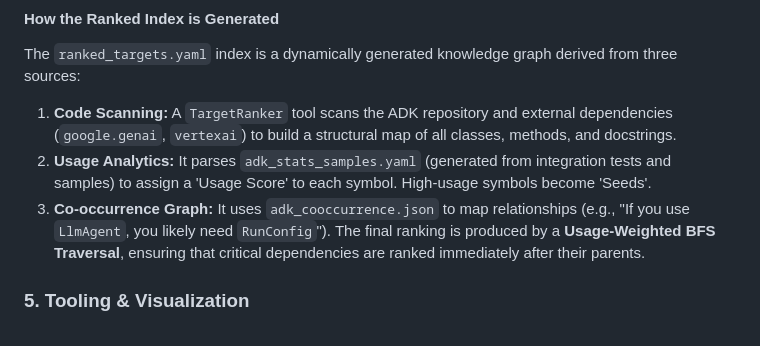
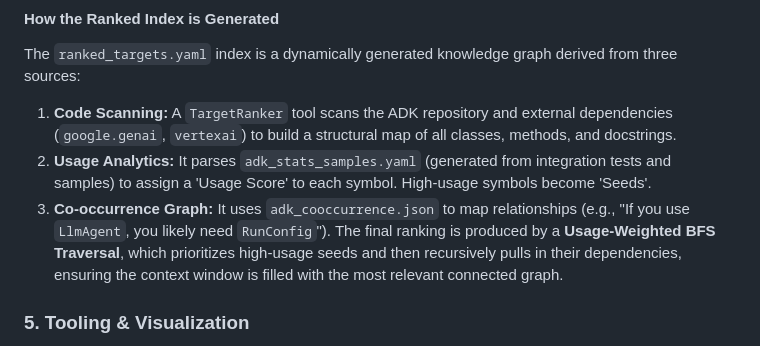
Before and after one commit to ivanmkc/agent-generator, a Markdown page: ai/status_reports/2026-01-29.md, the part around the change. Drawn GitHub-style.

Commit message:
docs: refine ranked index generation methodology description

```diff
--- a/ai/status_reports/2026-01-29.md
+++ b/ai/status_reports/2026-01-29.md
@@ -57,7 +57,7 @@ The `ranked_knowledge_vector` agent employs a **Single Agent with Specialized Kn
 The `ranked_targets.yaml` index is a dynamically generated knowledge graph derived from three sources:
 1.  **Code Scanning:** A `TargetRanker` tool scans the ADK repository and external dependencies (`google.genai`, `vertexai`) to build a structural map of all classes, methods, and docstrings.
 2.  **Usage Analytics:** It parses `adk_stats_samples.yaml` (generated from integration tests and samples) to assign a 'Usage Score' to each symbol. High-usage symbols become 'Seeds'.
-3.  **Co-occurrence Graph:** It uses `adk_cooccurrence.json` to map relationships (e.g., "If you use `LlmAgent`, you likely need `RunConfig`"). The final ranking is produced by a **Usage-Weighted BFS Traversal**, ensuring that critical dependencies are ranked immediately after their parents.
+3.  **Co-occurrence Graph:** It uses `adk_cooccurrence.json` to map relationships (e.g., "If you use `LlmAgent`, you likely need `RunConfig`"). The final ranking is produced by a **Usage-Weighted BFS Traversal**, which prioritizes high-usage seeds and then recursively pulls in their dependencies, ensuring the context window is filled with the most relevant connected graph.
 
 ### 5. Tooling & Visualization
 *   **Viewer Stability:** Fixed a crashing bug in the Benchmark Viewer (`StreamlitDuplicateElementId`) caused by duplicate widget keys in the "Attempt" tabs.
```
